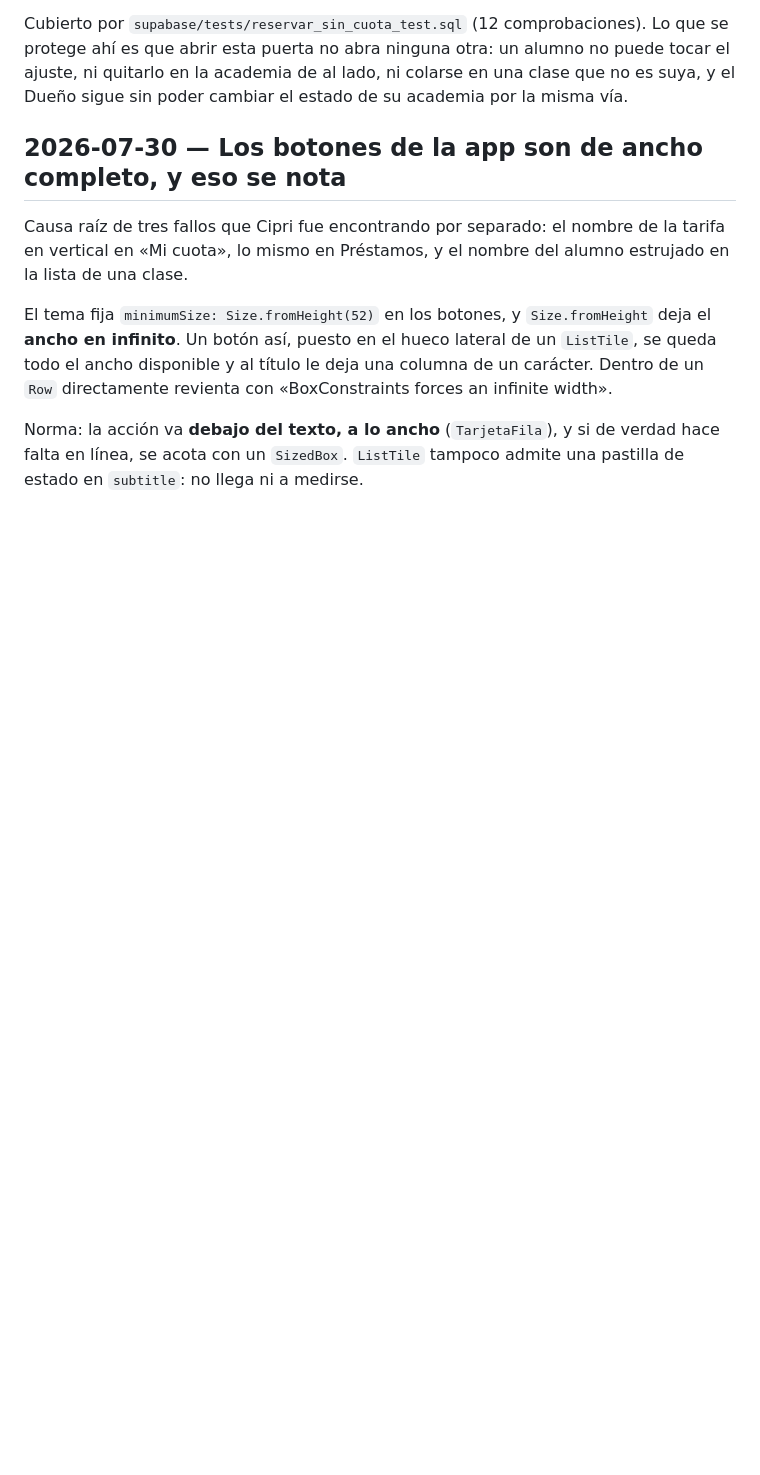
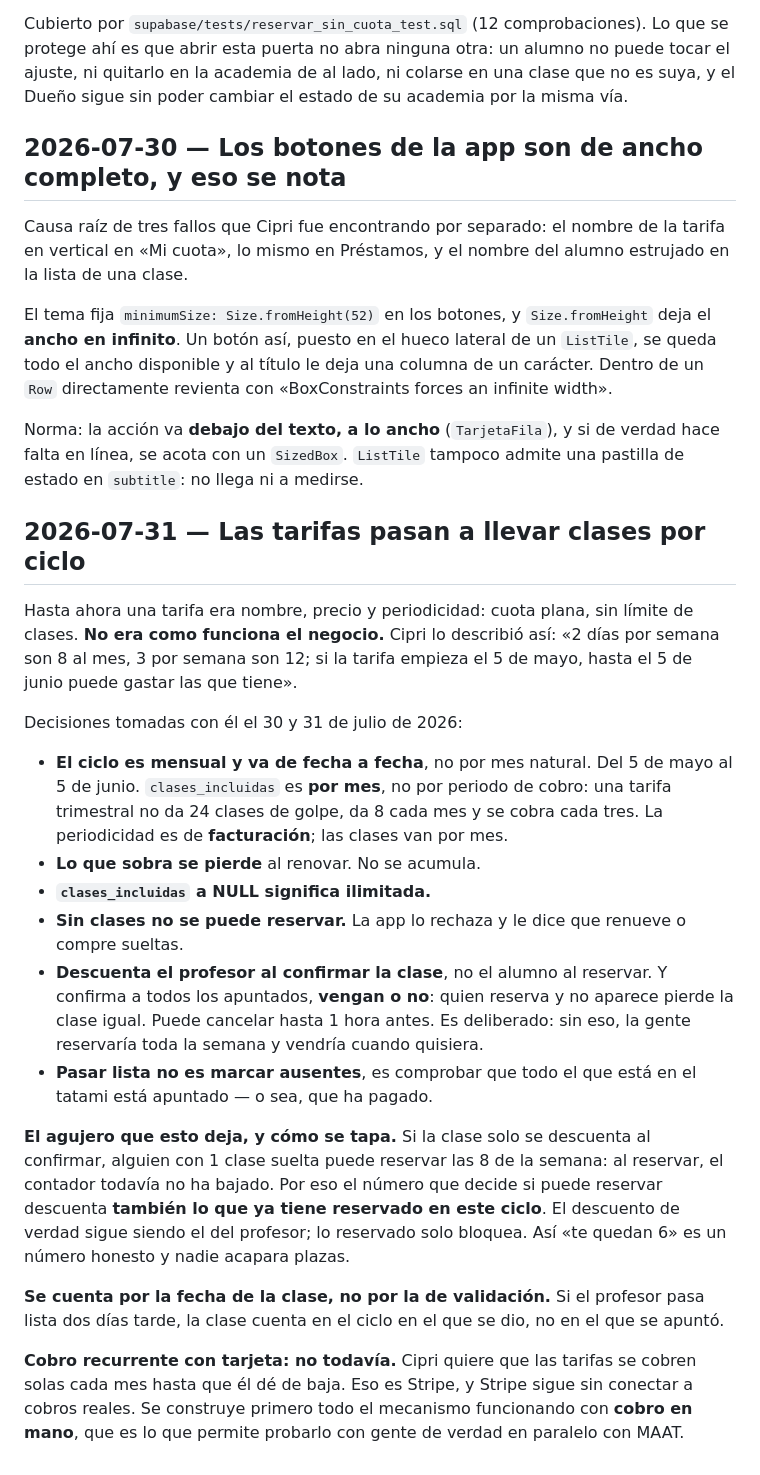
Before and after one commit to CIPRIAN1984/RESERVAS-APP, a Markdown page: DECISIONS.md, the part around the change. GitHub-like rendering; blank space fills up the shorter version.

Commit message:
Documenta las tarifas por clases antes de tocar codigo
La regla del protocolo recien escrito: la decision va a DECISIONS.md antes
que el codigo. Recoge lo acordado con Cipri sobre ciclos mensuales de fecha
a fecha, clases que se pierden, ilimitadas, quien descuenta y por que se
cuenta tambien lo reservado.

Co-Authored-By: Claude Opus 5 <noreply@anthropic.com>
Claude-Session: https://claude.ai/code/session_01DuwuGUWDeifwygX9qCZurZ

```diff
--- a/DECISIONS.md
+++ b/DECISIONS.md
@@ -176,3 +176,45 @@ con «BoxConstraints forces an infinite width».
 Norma: la acción va **debajo del texto, a lo ancho** (`TarjetaFila`), y si de
 verdad hace falta en línea, se acota con un `SizedBox`. `ListTile` tampoco
 admite una pastilla de estado en `subtitle`: no llega ni a medirse.
+
+## 2026-07-31 — Las tarifas pasan a llevar clases por ciclo
+
+Hasta ahora una tarifa era nombre, precio y periodicidad: cuota plana, sin
+límite de clases. **No era como funciona el negocio.** Cipri lo describió así:
+«2 días por semana son 8 al mes, 3 por semana son 12; si la tarifa empieza el
+5 de mayo, hasta el 5 de junio puede gastar las que tiene».
+
+Decisiones tomadas con él el 30 y 31 de julio de 2026:
+
+- **El ciclo es mensual y va de fecha a fecha**, no por mes natural. Del 5 de
+  mayo al 5 de junio. `clases_incluidas` es **por mes**, no por periodo de
+  cobro: una tarifa trimestral no da 24 clases de golpe, da 8 cada mes y se
+  cobra cada tres. La periodicidad es de **facturación**; las clases van por
+  mes.
+- **Lo que sobra se pierde** al renovar. No se acumula.
+- **`clases_incluidas` a NULL significa ilimitada.**
+- **Sin clases no se puede reservar.** La app lo rechaza y le dice que renueve
+  o compre sueltas.
+- **Descuenta el profesor al confirmar la clase**, no el alumno al reservar. Y
+  confirma a todos los apuntados, **vengan o no**: quien reserva y no aparece
+  pierde la clase igual. Puede cancelar hasta 1 hora antes. Es deliberado:
+  sin eso, la gente reservaría toda la semana y vendría cuando quisiera.
+- **Pasar lista no es marcar ausentes**, es comprobar que todo el que está en
+  el tatami está apuntado — o sea, que ha pagado.
+
+**El agujero que esto deja, y cómo se tapa.** Si la clase solo se descuenta al
+confirmar, alguien con 1 clase suelta puede reservar las 8 de la semana: al
+reservar, el contador todavía no ha bajado. Por eso el número que decide si
+puede reservar descuenta **también lo que ya tiene reservado en este ciclo**.
+El descuento de verdad sigue siendo el del profesor; lo reservado solo
+bloquea. Así «te quedan 6» es un número honesto y nadie acapara plazas.
+
+**Se cuenta por la fecha de la clase, no por la de validación.** Si el
+profesor pasa lista dos días tarde, la clase cuenta en el ciclo en el que se
+dio, no en el que se apuntó.
+
+**Cobro recurrente con tarjeta: no todavía.** Cipri quiere que las tarifas se
+cobren solas cada mes hasta que él dé de baja. Eso es Stripe, y Stripe sigue
+sin conectar a cobros reales. Se construye primero todo el mecanismo
+funcionando con **cobro en mano**, que es lo que permite probarlo con gente de
+verdad en paralelo con MAAT.
```
